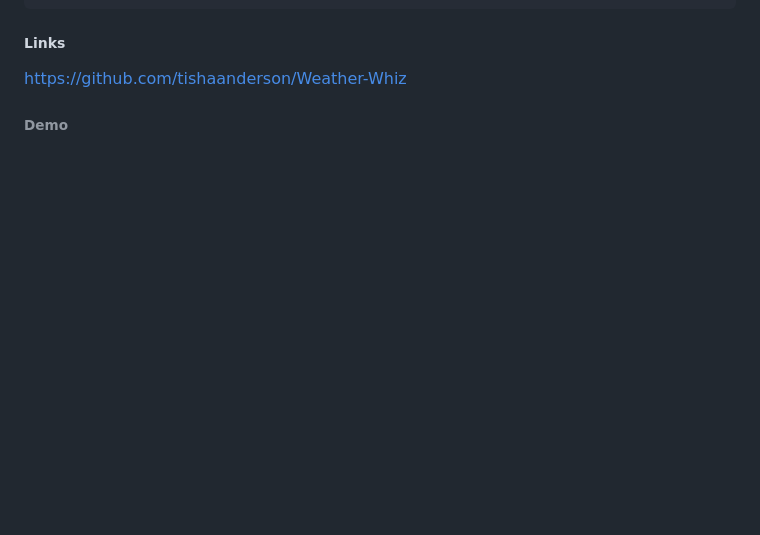
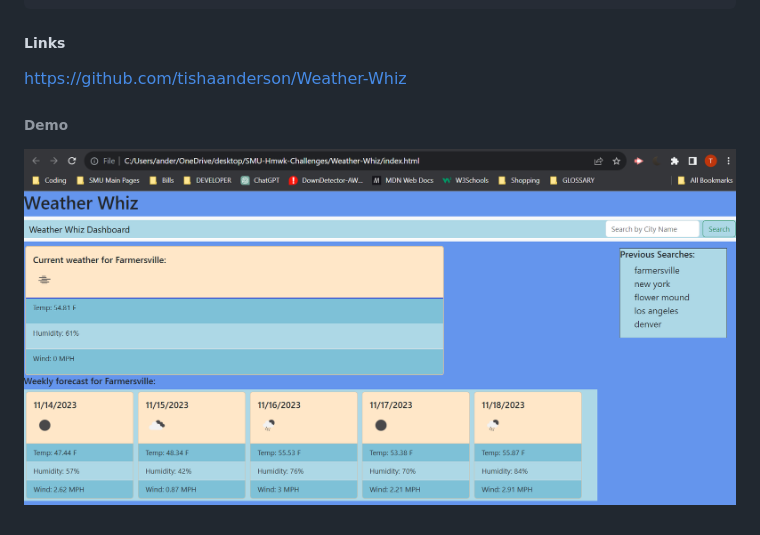
Before and after one commit to tishaanderson/Weather-Whiz, a Markdown page: README.md, the part around the change. Drawn GitHub-style; pictures changed too: assets/images/weather-whiz-screenshot.png (added); blank space fills up the shorter version.

```diff
--- a/README.md
+++ b/README.md
@@ -41,3 +41,5 @@ https://github.com/tishaanderson/Weather-Whiz
 
 
 ###### Demo
+
+![Weather Whiz Demo Screenshot](assets/images/weather-whiz-screenshot.png)
```
Also changed, not shown: 06-server-side-apis-homework-demo.png (deleted), 1 other file.
